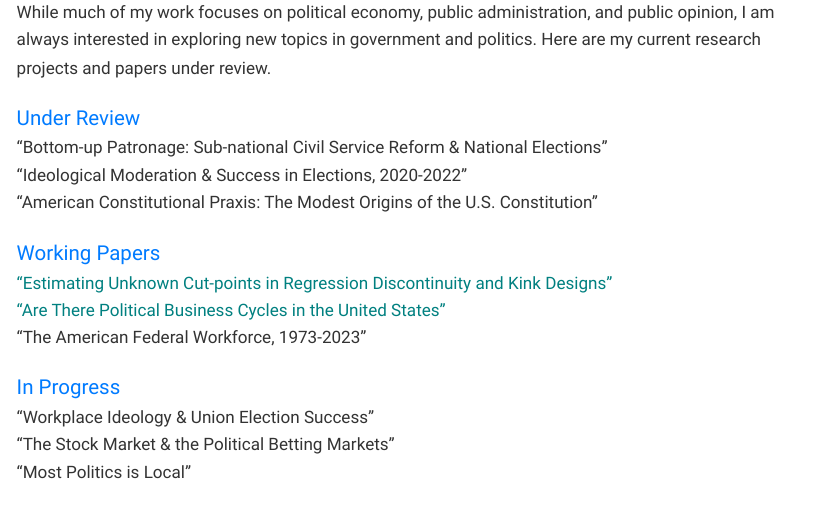
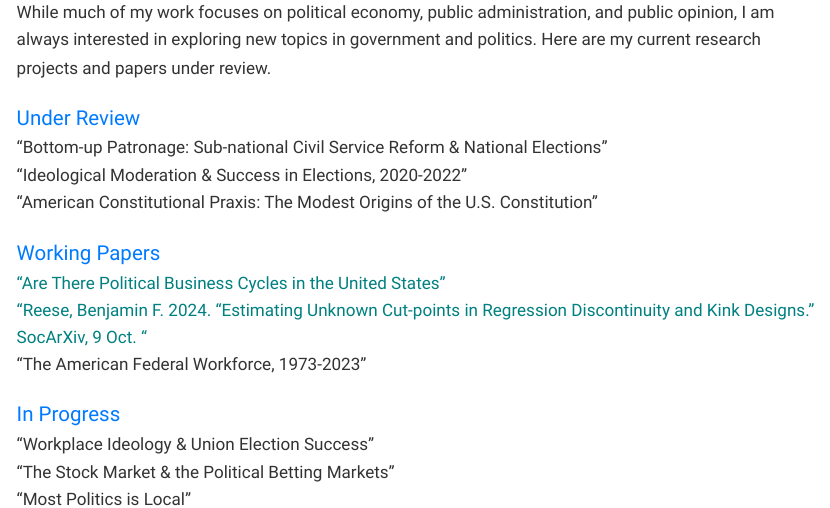
Before and after one commit to BenjaminFReese/website, a Quarto document (research.qmd): the page in a window 1100 px wide, from 150 px down. The pictures show the output file research.html that the author committed with the source, opened offline; Quarto's library style sheets are replaced by a plain one without menus.

Commit message:
changing research page

```diff
--- a/research.qmd
+++ b/research.qmd
@@ -62,8 +62,10 @@ format: html
   <div class="project-item">"American Constitutional Praxis: The Modest Origins of the U.S. Constitution"</div>
 
   <div class="section-header">Working Papers</div>
-  <div class="project-item"> <a href="paper.pdf">"Estimating Unknown Cut-points in Regression Discontinuity and Kink Designs"</a></div>
   <div class="project-item"> <a href="pbc_paper.pdf">"Are There Political Business Cycles in the United States"</a></div>
+  <div class="project-item"> <a href="paper.pdf">"Reese, Benjamin F. 2024. “Estimating Unknown Cut-points in Regression Discontinuity and Kink
+Designs.” SocArXiv, 9 Oct.
+"</a></div>
   <div class="project-item">"The American Federal Workforce, 1973-2023"</div>
 
   <div class="section-header">In Progress</div>
```
Also changed, not shown: research.html.
